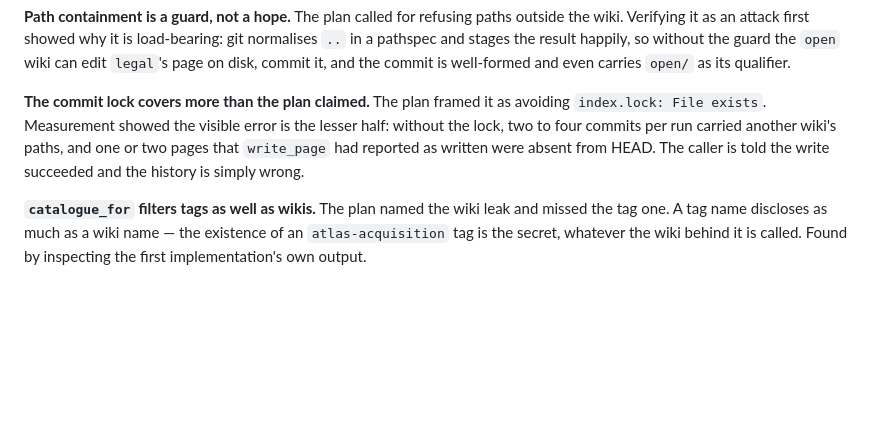
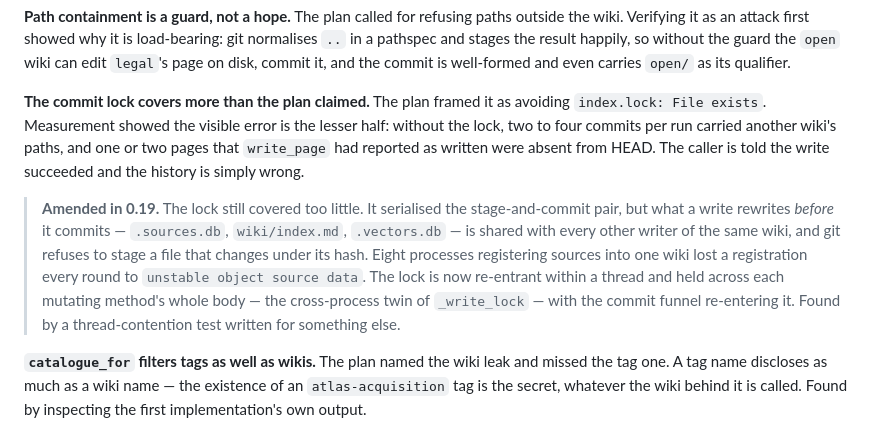
Before and after one commit to phiweger/outmem, a Markdown page: specs/multi-wiki.md, the part around the change. GitHub-like rendering; blank space fills up the shorter version.

```diff
--- a/specs/multi-wiki.md
+++ b/specs/multi-wiki.md
@@ -119,6 +119,16 @@ wiki's paths, and one or two pages that `write_page` had reported as written
 were absent from HEAD. The caller is told the write succeeded and the history
 is simply wrong.
 
+> **Amended in 0.19.** The lock still covered too little. It serialised the
+> stage-and-commit pair, but what a write rewrites *before* it commits —
+> `.sources.db`, `wiki/index.md`, `.vectors.db` — is shared with every other
+> writer of the same wiki, and git refuses to stage a file that changes under
+> its hash. Eight processes registering sources into one wiki lost a
+> registration every round to `unstable object source data`. The lock is now
+> re-entrant within a thread and held across each mutating method's whole
+> body — the cross-process twin of `_write_lock` — with the commit funnel
+> re-entering it. Found by a thread-contention test written for something else.
+
 **`catalogue_for` filters tags as well as wikis.** The plan named the wiki leak
 and missed the tag one. A tag name discloses as much as a wiki name — the
 existence of an `atlas-acquisition` tag is the secret, whatever the wiki behind
```
Also changed, not shown: docs/development.md (+1 -1 lines), docs/multi-wiki.md (+19 -8 lines).
